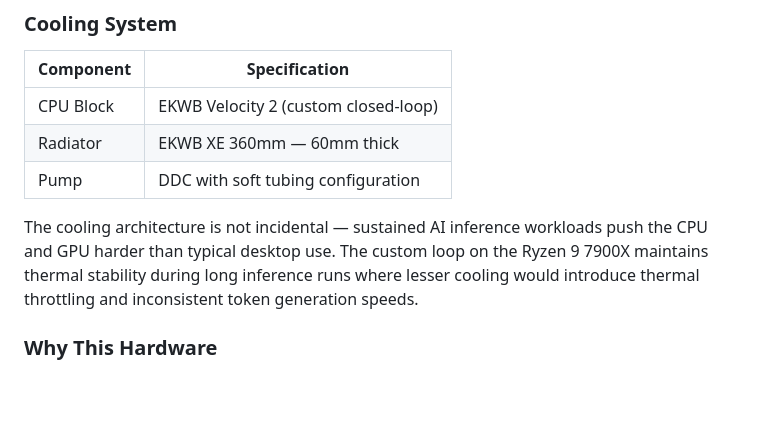
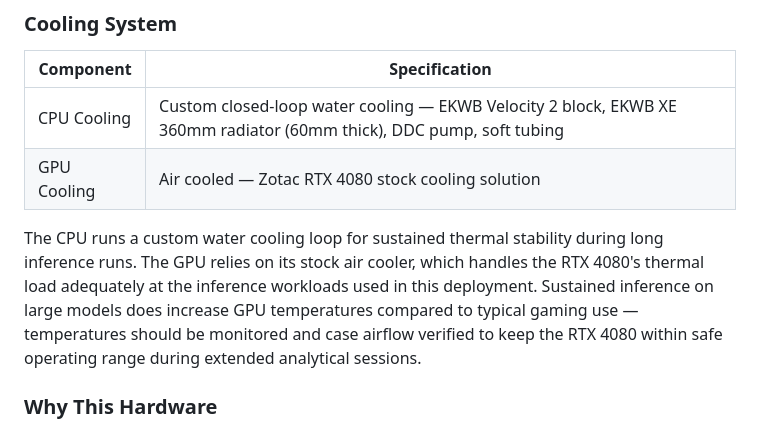
Before and after one commit to BECKHAMW3233/CSC-113, a Markdown page: Final_Project_temp/project_temp.md, the part around the change. Rendered like a GitHub page; blank space fills up the shorter version.

Commit message:
Revise cooling system details and thermal management
Updated cooling system specifications and clarified thermal management details for CPU and GPU during AI workloads.

```diff
--- a/Final_Project_temp/project_temp.md
+++ b/Final_Project_temp/project_temp.md
@@ -66,11 +66,10 @@ What started as personal curiosity evolved into directly applicable infrastructu
 
 | Component | Specification |
 |---|---|
-| CPU Block | EKWB Velocity 2 (custom closed-loop) |
-| Radiator | EKWB XE 360mm — 60mm thick |
-| Pump | DDC with soft tubing configuration |
-
-The cooling architecture is not incidental — sustained AI inference workloads push the CPU and GPU harder than typical desktop use. The custom loop on the Ryzen 9 7900X maintains thermal stability during long inference runs where lesser cooling would introduce thermal throttling and inconsistent token generation speeds.
+| CPU Cooling | Custom closed-loop water cooling — EKWB Velocity 2 block, EKWB XE 360mm radiator (60mm thick), DDC pump, soft tubing |
+| GPU Cooling | Air cooled — Zotac RTX 4080 stock cooling solution |
+
+The CPU runs a custom water cooling loop for sustained thermal stability during long inference runs. The GPU relies on its stock air cooler, which handles the RTX 4080's thermal load adequately at the inference workloads used in this deployment. Sustained inference on large models does increase GPU temperatures compared to typical gaming use — temperatures should be monitored and case airflow verified to keep the RTX 4080 within safe operating range during extended analytical sessions.
 
 ### Why This Hardware
 
```
